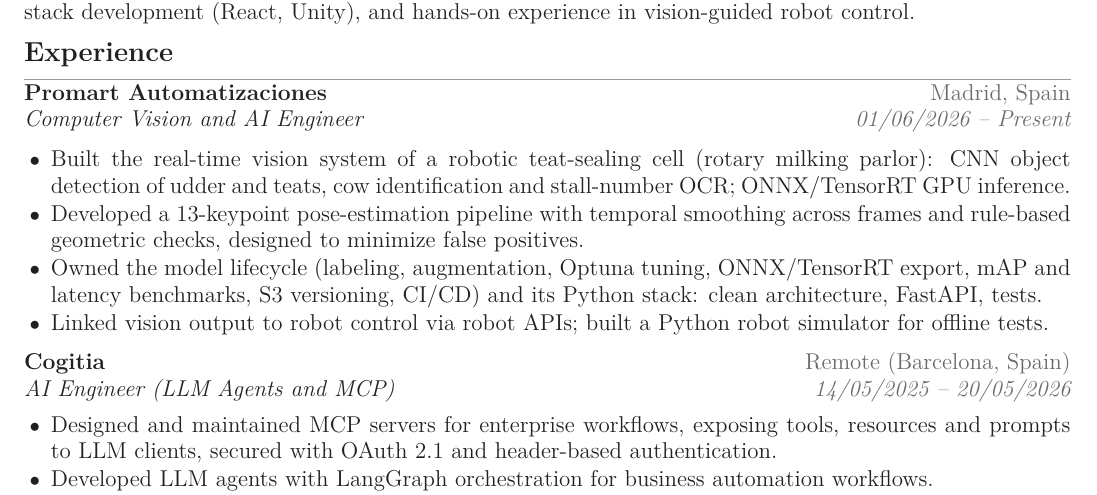
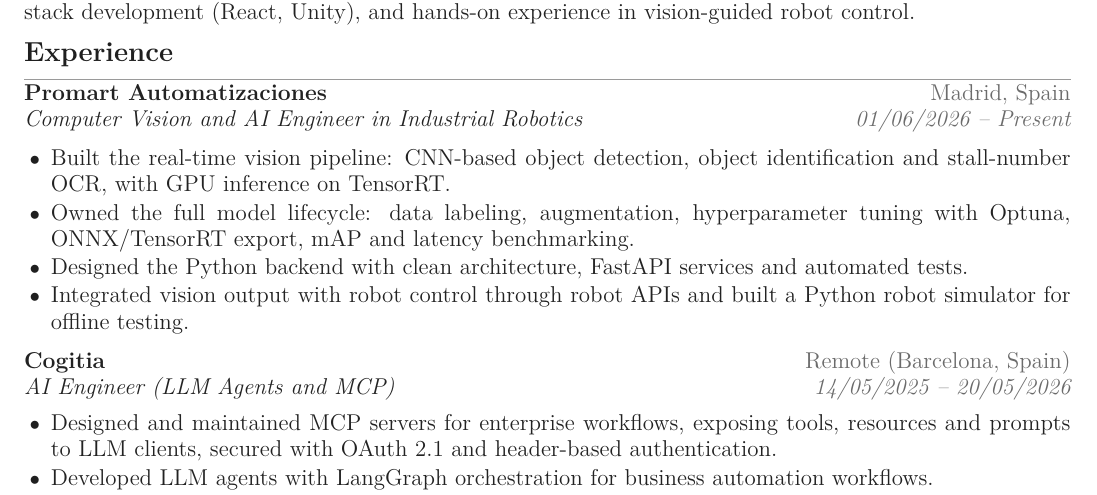
Before and after one commit to rb58853/rb58853, a LaTeX CV (assets/cv.tex): part of the page, cut so that both start at the same text. Compiled offline with pdfLaTeX.

Commit message:
refine CV experience section for clarity and detail enhancement

```diff
--- a/assets/cv.tex
+++ b/assets/cv.tex
@@ -62,13 +62,13 @@
 AI and software engineer with production experience in computer vision (real-time detection and pose estimation architectures, ONNX and TensorRT deployment, industrial vision) and in LLM systems (MCP servers, agents, NLP, REST APIs). Strong background in Python backends, secure integrations and cross-stack development (React, Unity), and hands-on experience in vision-guided robot control.
 
 \cvsection{Experience}
-\cvjob{Promart Automatizaciones}{Madrid, Spain}{Computer Vision and AI Engineer}{01/06/2026 -- Present}
+\cvjob{Promart Automatizaciones}{Madrid, Spain}{Computer Vision and AI Engineer in Industrial Robotics}{01/06/2026 -- Present}
 \begin{itemize}
   \tightitems
-  \item Built the real-time vision system of a robotic teat-sealing cell (rotary milking parlor): CNN object detection of udder and teats, cow identification and stall-number OCR; ONNX/TensorRT GPU inference.
-  \item Developed a 13-keypoint pose-estimation pipeline with temporal smoothing across frames and rule-based geometric checks, designed to minimize false positives.
-  \item Owned the model lifecycle (labeling, augmentation, Optuna tuning, ONNX/TensorRT export, mAP and latency benchmarks, S3 versioning, CI/CD) and its Python stack: clean architecture, FastAPI, tests.
-  \item Linked vision output to robot control via robot APIs; built a Python robot simulator for offline tests.
+  \item Built the real-time vision pipeline: CNN-based object detection, object identification and stall-number OCR, with GPU inference on TensorRT.
+  \item Owned the full model lifecycle: data labeling, augmentation, hyperparameter tuning with Optuna, ONNX/TensorRT export, mAP and latency benchmarking.
+  \item Designed the Python backend with clean architecture, FastAPI services and automated tests.
+  \item Integrated vision output with robot control through robot APIs and built a Python robot simulator for offline testing.
 \end{itemize}
 \vspace{0.2em}
 
```
Also changed, not shown: assets/cv.pdf.
